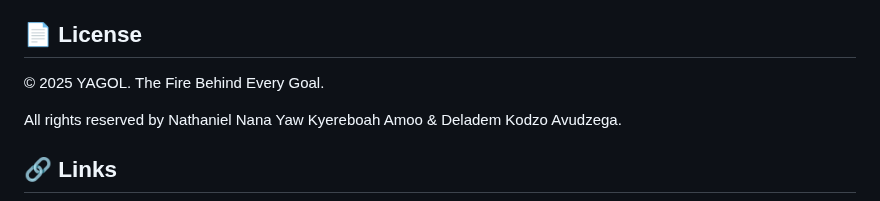
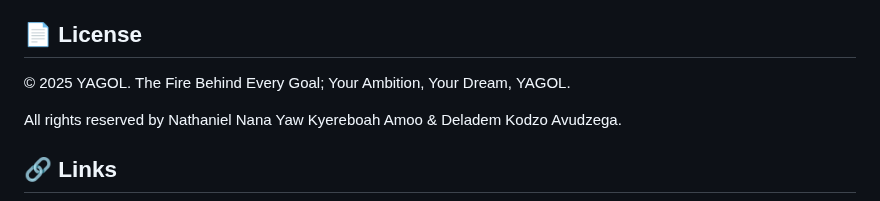
Before and after one commit to nathanamoo-crypto/YAGOL, a Markdown page: README.md, the part around the change. GitHub-like rendering.

```diff
--- a/README.md
+++ b/README.md
@@ -188,7 +188,7 @@ This is the frontend phase of the YAGOL website. Future phases will include:
 
 ## 📄 License
 
-© 2025 YAGOL. The Fire Behind Every Goal.
+© 2025 YAGOL. The Fire Behind Every Goal; Your Ambition, Your Dream, YAGOL.
 
 All rights reserved by Nathaniel Nana Yaw Kyereboah Amoo & Deladem Kodzo Avudzega.
 
```
